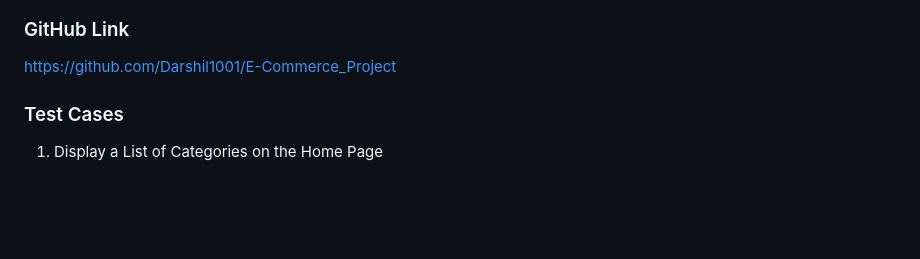
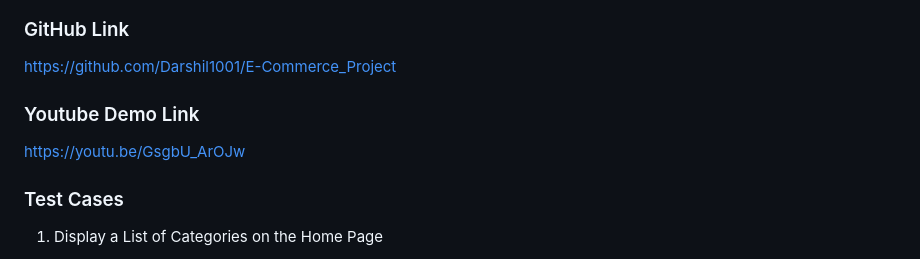
Before and after one commit to Darshil1001/E-Commerce_Project, a Markdown page: README.md, the part around the change. GitHub-like rendering; blank space fills up the shorter version.

Commit message:
Added Youtube Video Demo Link

```diff
--- a/README.md
+++ b/README.md
@@ -15,6 +15,9 @@
 
 ### GitHub Link
 https://github.com/Darshil1001/E-Commerce_Project
+
+### Youtube Demo Link
+https://youtu.be/GsgbU_ArOJw
 
 ### Test Cases
 1) Display a List of Categories on the Home Page
```
